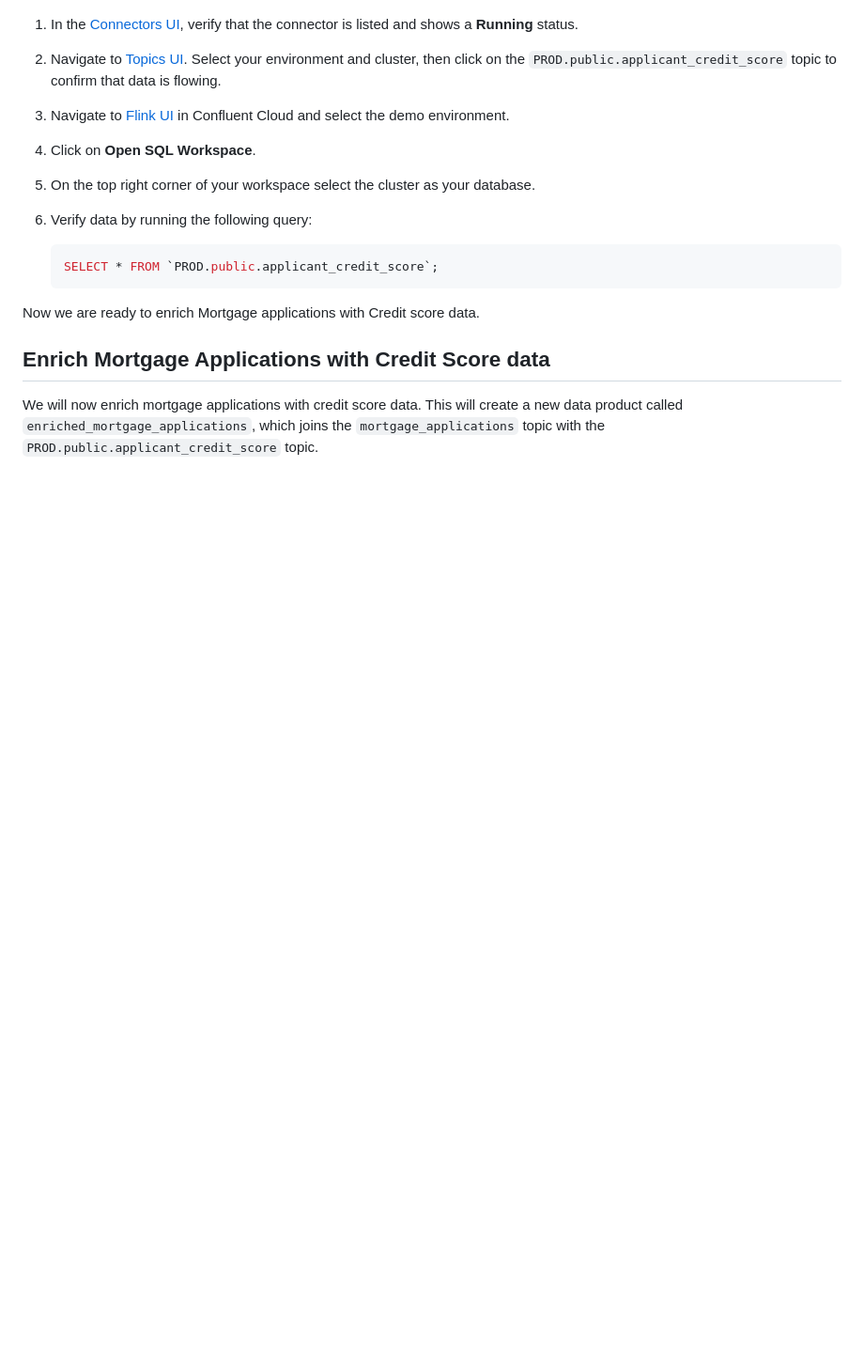
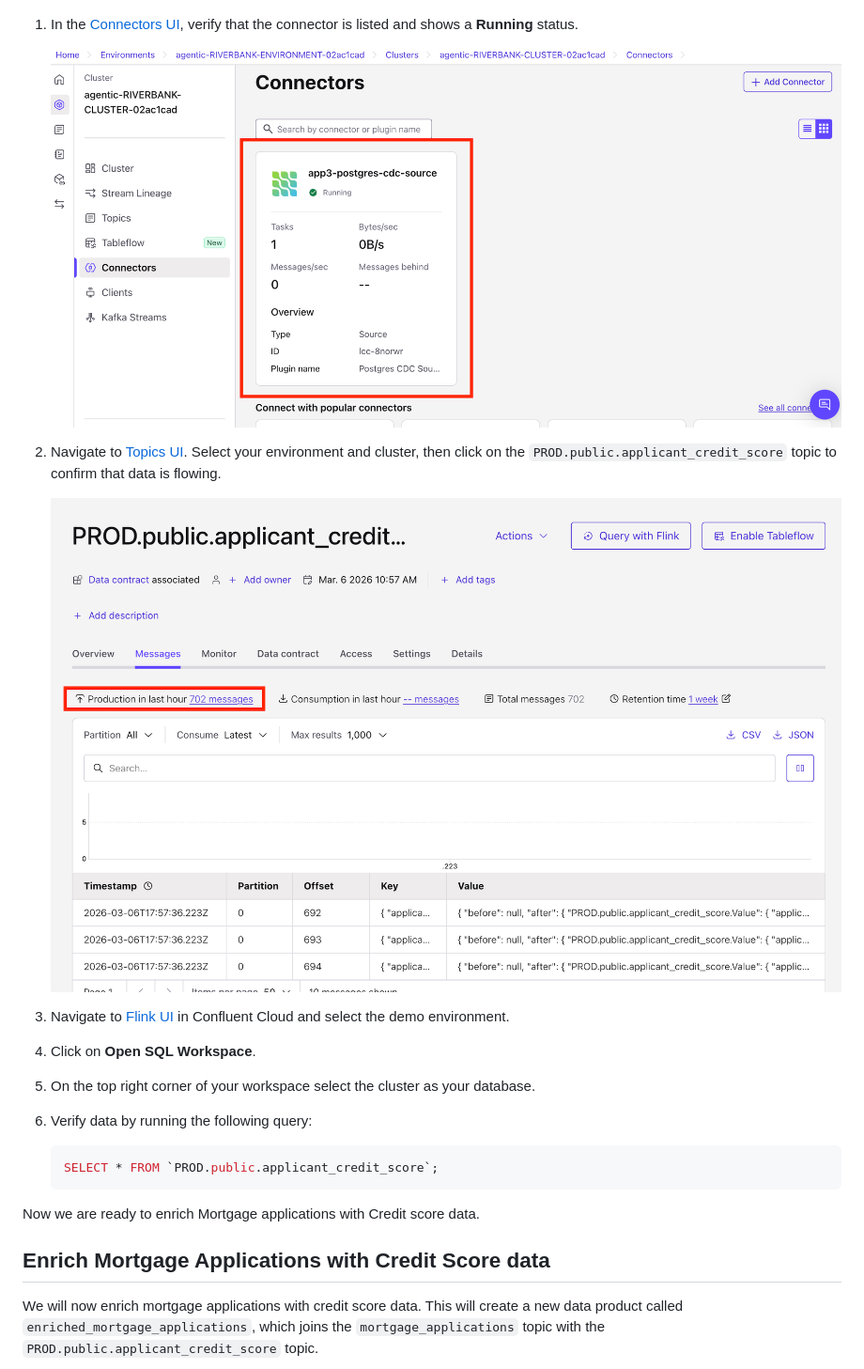
Before and after one commit to confluentinc/workshop-mortgage-underwriting-agentic-system, a Markdown page: lab1/lab1-README.md, the part around the change. Shown at 94% size. GitHub-like rendering; pictures changed too: lab1/assets/lab1-verify-connector.png (added), lab1/assets/lab1-verify-topic.png (added); blank space fills up the shorter version.

Commit message:
Added screenshots

```diff
--- a/lab1/lab1-README.md
+++ b/lab1/lab1-README.md
@@ -39,7 +39,11 @@ The Postgres CDC Source Connector and its configuration were automatically deplo
 
 1. In the [Connectors UI](https://confluent.cloud/go/connectors), verify that the connector is listed and shows a **Running** status.
 
+   ![Verify that the connector is running](./assets/lab1-verify-connector.png)
+
 2. Navigate to [Topics UI](https://confluent.cloud/go/topics). Select your environment and cluster, then click on the `PROD.public.applicant_credit_score` topic to confirm that data is flowing.
+
+   ![Verify that the topic has messages](./assets/lab1-verify-topic.png)
 
 3. Navigate to [Flink UI](https://confluent.cloud/go/flink) in Confluent Cloud and select the demo environment.
 4. Click on **Open SQL Workspace**.
```
Also changed, not shown: SETUP-WORKSHOP.md (+2 -0 lines), assets/verify-connector.png (added), 1 other file.
